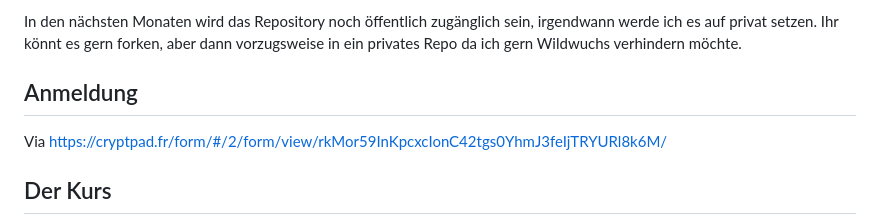
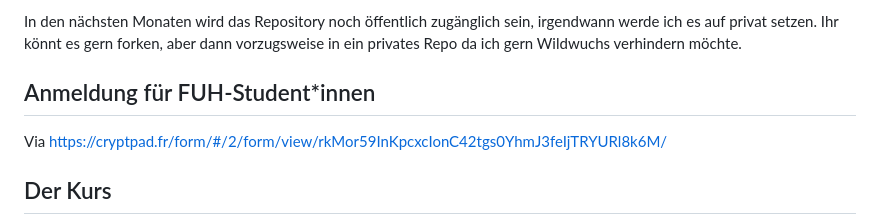
Before and after one commit to UweZiegenhagen/FUH-LaTeX-2024-1, a Markdown page: README.md, the part around the change. Drawn GitHub-style.

```diff
--- a/README.md
+++ b/README.md
@@ -19,7 +19,7 @@ In den nächsten Monaten wird das Repository noch öffentlich zugänglich sein,
 irgendwann werde ich es auf privat setzen. Ihr könnt es gern forken, aber dann
 vorzugsweise in ein privates Repo da ich gern Wildwuchs verhindern möchte.
 
-## Anmeldung
+## Anmeldung für FUH-Student*innen
 
 Via https://cryptpad.fr/form/#/2/form/view/rkMor59InKpcxcIonC42tgs0YhmJ3feIjTRYURl8k6M/
 
```
